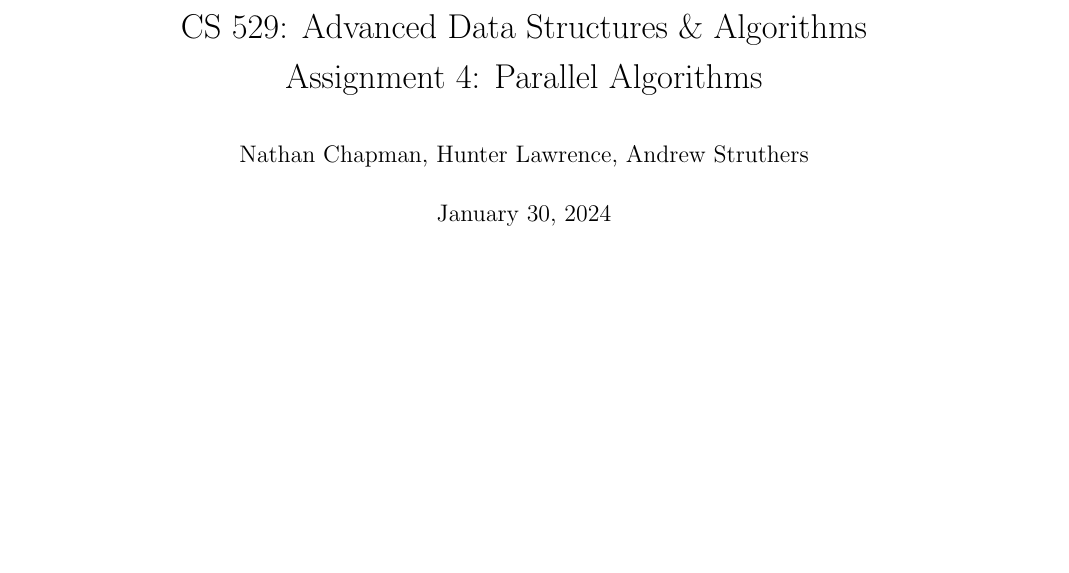
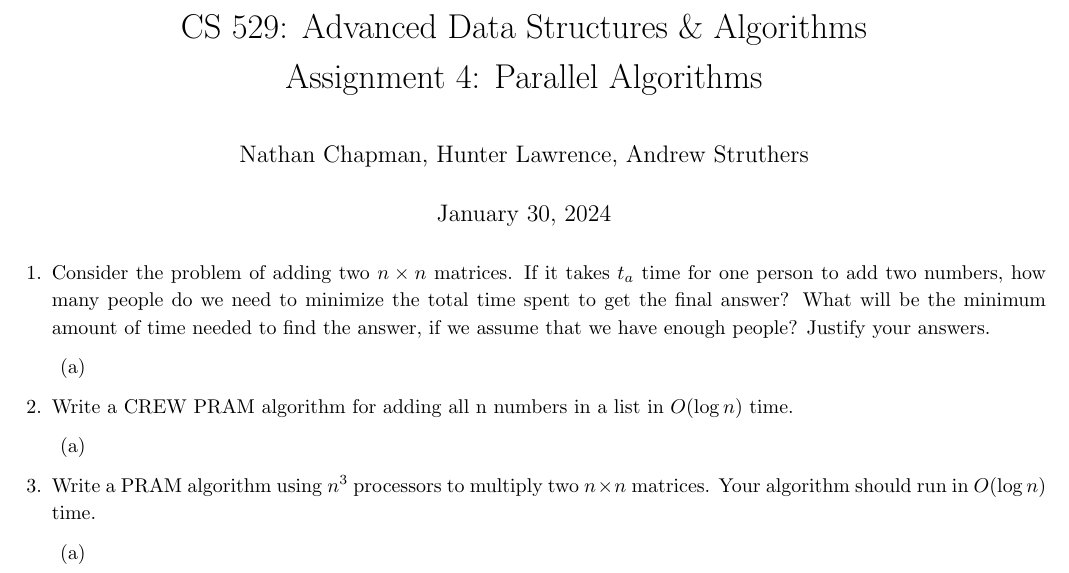
Before and after one commit to NonDairyNeutrino/algorithms, a LaTeX document (ass4/parallel.tex): part of the page, cut so that both start at the same text, the shorter picture padded with empty space. Compiled offline with pdfLaTeX.

Commit message:
Added homework questions

```diff
--- a/ass4/parallel.tex
+++ b/ass4/parallel.tex
@@ -52,4 +52,22 @@ sorting=ynt
 
     \maketitle
 
+\begin{enumerate}
+	\item Consider the problem of adding two $n\times n$ matrices. If it takes $t_a$ time for one person to add two numbers, how many people do we need to minimize the total time spent to get the final answer? What will be the minimum amount of time needed to find the answer, if we assume that we have enough people? Justify your answers.
+	\begin{enumerate}
+		\item
+	\end{enumerate}
+
+	\item Write a CREW PRAM algorithm for adding all n numbers in a list in $O(\log n)$ time.
+	\begin{enumerate}
+		\item
+	\end{enumerate}
+
+	\item Write a PRAM algorithm using $n^3$ processors to multiply two $n\times n$ matrices. Your algorithm should run in $O(\log n)$ time.
+	\begin{enumerate}
+		\item
+	\end{enumerate}
+
+\end{enumerate}
+
 \end{document}
```
